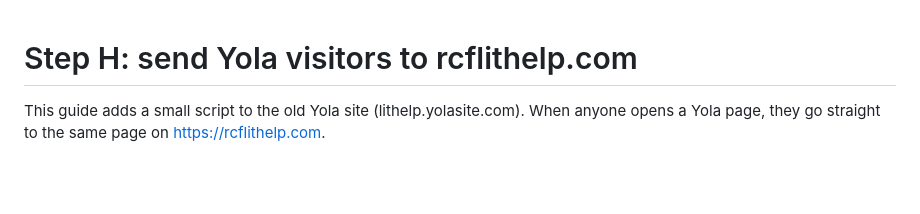
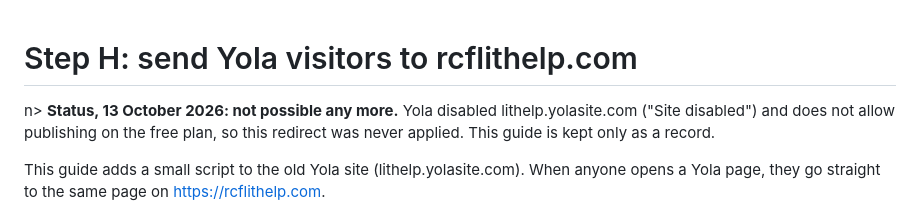
Before and after one commit to lithelp/lithelp.github.io, a Markdown page: YOLA-REDIRECT.md, the part around the change. Drawn GitHub-style; blank space fills up the shorter version.

Commit message:
Yola redirect guide: mark as not applied (Yola disabled the old site on 2026-10-13)
Co-Authored-By: Claude Opus 5.5 <noreply@anthropic.com>

```diff
--- a/YOLA-REDIRECT.md
+++ b/YOLA-REDIRECT.md
@@ -1,4 +1,5 @@
 # Step H: send Yola visitors to rcflithelp.com
+n> **Status, 13 October 2026: not possible any more.** Yola disabled lithelp.yolasite.com ("Site disabled") and does not allow publishing on the free plan, so this redirect was never applied. This guide is kept only as a record.
 
 This guide adds a small script to the old Yola site (lithelp.yolasite.com). When anyone opens a Yola page, they go straight to the same page on https://rcflithelp.com.
 
```
